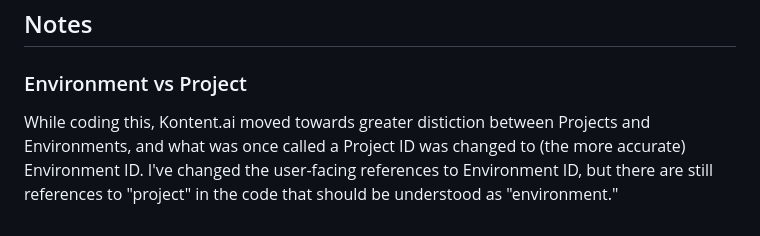
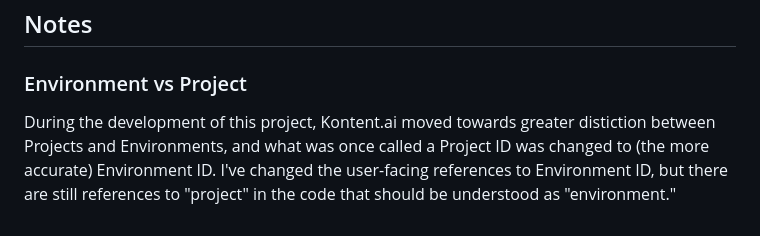
Before and after one commit to CD-Kontent/rich-text-link-checker, a Markdown page: README.md, the part around one of its changes. Rendered like a GitHub page.

Commit message:
minor changes to README

```diff
--- a/README.md
+++ b/README.md
@@ -96,5 +96,5 @@ As an amusing side-note, one project set up to test the tool with a large number
 ## Notes
 
 ### Environment vs Project
-While coding this, Kontent.ai moved towards greater distiction between Projects and Environments, and what was once called a Project ID was changed to (the more accurate) Environment ID.
+During the development of this project, Kontent.ai moved towards greater distiction between Projects and Environments, and what was once called a Project ID was changed to (the more accurate) Environment ID.
 I've changed the user-facing references to Environment ID, but there are still references to "project" in the code that should be understood as "environment."
```
Also changed, not shown: other parts of README.md (+1 -1 lines).
